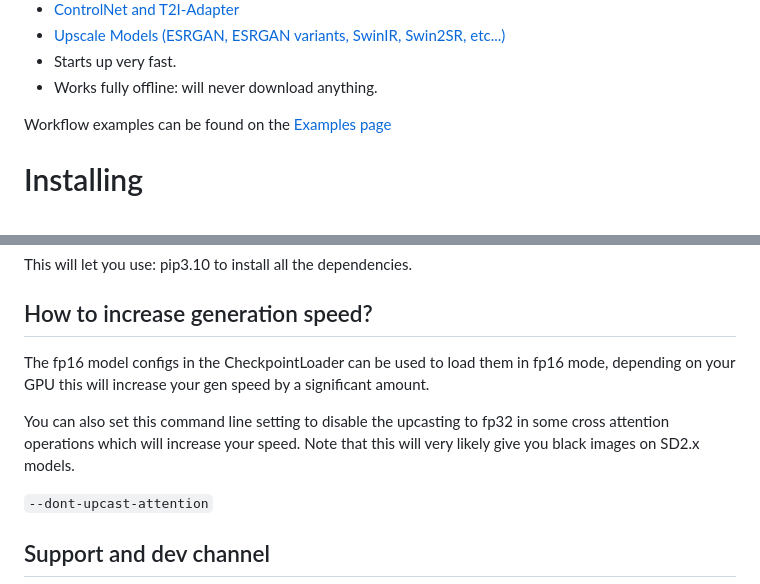
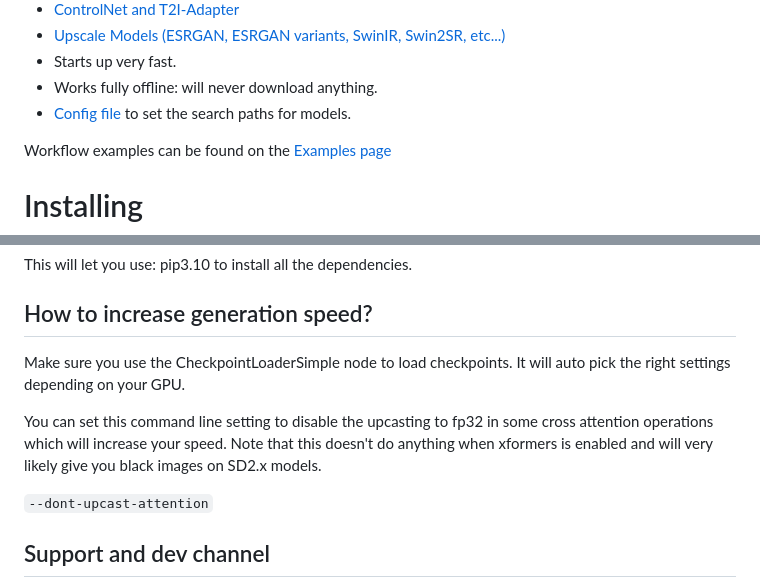
Before and after one commit to snow19941028/ComfyUI, a Markdown page: README.md, 2 parts joined by grey strips. Rendered like a GitHub page.

````diff
--- a/README.md
+++ b/README.md
@@ -26,6 +26,7 @@ This ui will let you design and execute advanced stable diffusion pipelines usin
 - [Upscale Models (ESRGAN, ESRGAN variants, SwinIR, Swin2SR, etc...)](https://comfyanonymous.github.io/ComfyUI_examples/upscale_models/)
 - Starts up very fast.
 - Works fully offline: will never download anything.
+- [Config file](extra_model_paths.yaml.example) to set the search paths for models.
 
 Workflow examples can be found on the [Examples page](https://comfyanonymous.github.io/ComfyUI_examples/)
 
@@ -136,9 +137,9 @@ This will let you use: pip3.10 to install all the dependencies.
 
 ## How to increase generation speed?
 
-The fp16 model configs in the CheckpointLoader can be used to load them in fp16 mode, depending on your GPU this will increase your gen speed by a significant amount.
+Make sure you use the CheckpointLoaderSimple node to load checkpoints. It will auto pick the right settings depending on your GPU.
 
-You can also set this command line setting to disable the upcasting to fp32 in some cross attention operations which will increase your speed. Note that this will very likely give you black images on SD2.x models.
+You can set this command line setting to disable the upcasting to fp32 in some cross attention operations which will increase your speed. Note that this doesn't do anything when xformers is enabled and will very likely give you black images on SD2.x models.
 
 ```--dont-upcast-attention```
 
````
